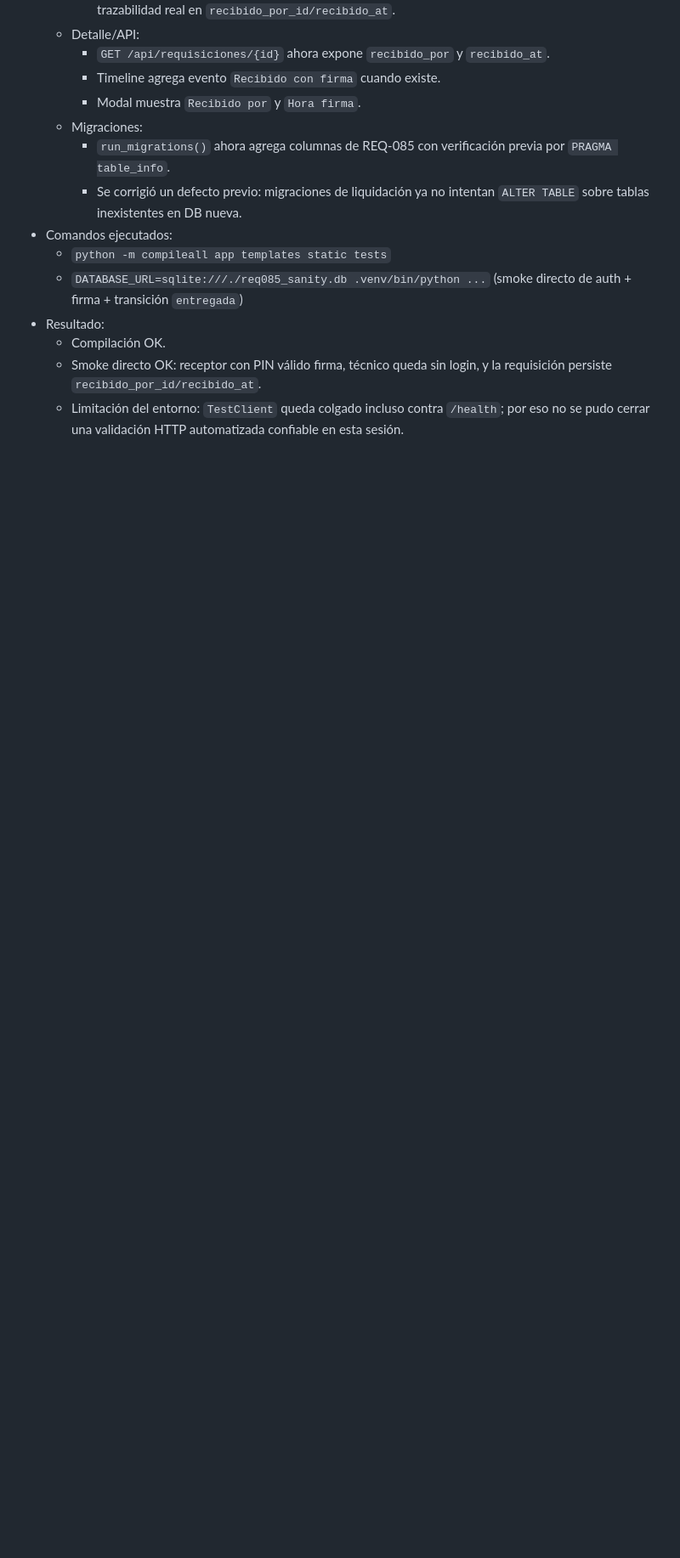
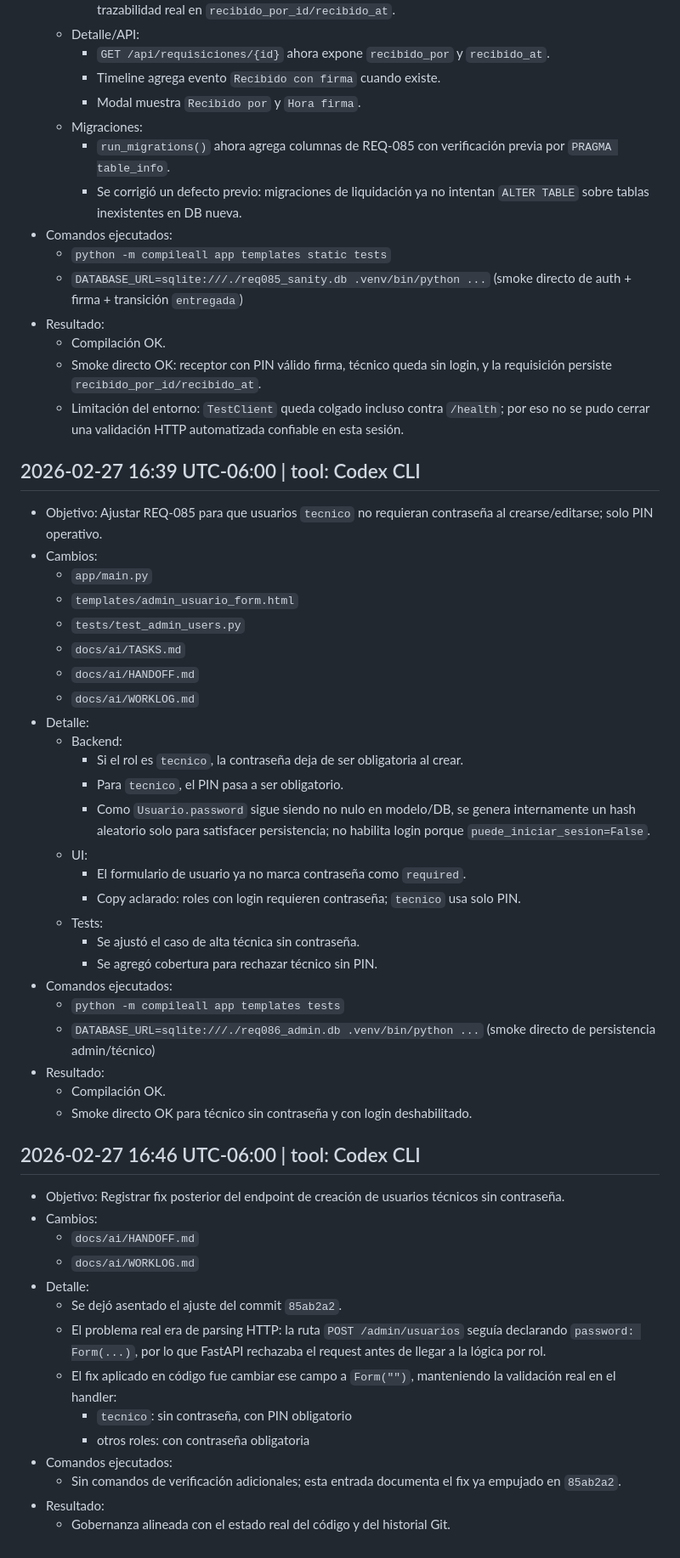
Before and after one commit to ECamposR/requis-minimal, a Markdown page: docs/ai/WORKLOG.md, the part around the change. Shown at 85% size. Rendered like a GitHub page; blank space fills up the shorter version.

Commit message:
docs: record tecnico user password fix

```diff
--- a/docs/ai/WORKLOG.md
+++ b/docs/ai/WORKLOG.md
@@ -1760,3 +1760,46 @@
   - Compilación OK.
   - Smoke directo OK: receptor con PIN válido firma, técnico queda sin login, y la requisición persiste `recibido_por_id/recibido_at`.
   - Limitación del entorno: `TestClient` queda colgado incluso contra `/health`; por eso no se pudo cerrar una validación HTTP automatizada confiable en esta sesión.
+
+## 2026-02-27 16:39 UTC-06:00 | tool: Codex CLI
+- Objetivo: Ajustar REQ-085 para que usuarios `tecnico` no requieran contraseña al crearse/editarse; solo PIN operativo.
+- Cambios:
+  - `app/main.py`
+  - `templates/admin_usuario_form.html`
+  - `tests/test_admin_users.py`
+  - `docs/ai/TASKS.md`
+  - `docs/ai/HANDOFF.md`
+  - `docs/ai/WORKLOG.md`
+- Detalle:
+  - Backend:
+    - Si el rol es `tecnico`, la contraseña deja de ser obligatoria al crear.
+    - Para `tecnico`, el PIN pasa a ser obligatorio.
+    - Como `Usuario.password` sigue siendo no nulo en modelo/DB, se genera internamente un hash aleatorio solo para satisfacer persistencia; no habilita login porque `puede_iniciar_sesion=False`.
+  - UI:
+    - El formulario de usuario ya no marca contraseña como `required`.
+    - Copy aclarado: roles con login requieren contraseña; `tecnico` usa solo PIN.
+  - Tests:
+    - Se ajustó el caso de alta técnica sin contraseña.
+    - Se agregó cobertura para rechazar técnico sin PIN.
+- Comandos ejecutados:
+  - `python -m compileall app templates tests`
+  - `DATABASE_URL=sqlite:///./req086_admin.db .venv/bin/python ...` (smoke directo de persistencia admin/técnico)
+- Resultado:
+  - Compilación OK.
+  - Smoke directo OK para técnico sin contraseña y con login deshabilitado.
+
+## 2026-02-27 16:46 UTC-06:00 | tool: Codex CLI
+- Objetivo: Registrar fix posterior del endpoint de creación de usuarios técnicos sin contraseña.
+- Cambios:
+  - `docs/ai/HANDOFF.md`
+  - `docs/ai/WORKLOG.md`
+- Detalle:
+  - Se dejó asentado el ajuste del commit `85ab2a2`.
+  - El problema real era de parsing HTTP: la ruta `POST /admin/usuarios` seguía declarando `password: Form(...)`, por lo que FastAPI rechazaba el request antes de llegar a la lógica por rol.
+  - El fix aplicado en código fue cambiar ese campo a `Form("")`, manteniendo la validación real en el handler:
+    - `tecnico`: sin contraseña, con PIN obligatorio
+    - otros roles: con contraseña obligatoria
+- Comandos ejecutados:
+  - Sin comandos de verificación adicionales; esta entrada documenta el fix ya empujado en `85ab2a2`.
+- Resultado:
+  - Gobernanza alineada con el estado real del código y del historial Git.
```
Also changed, not shown: docs/ai/HANDOFF.md (+2 -0 lines).
